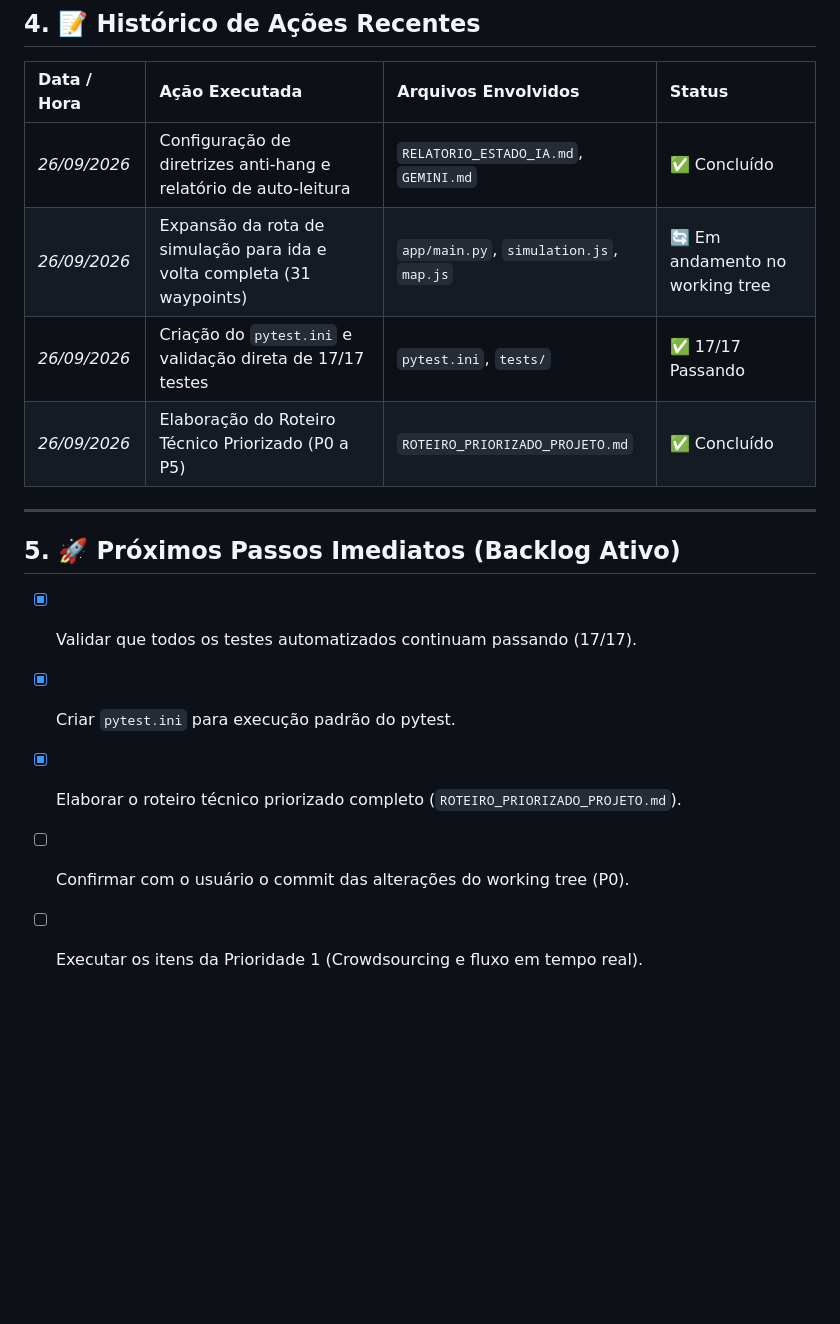
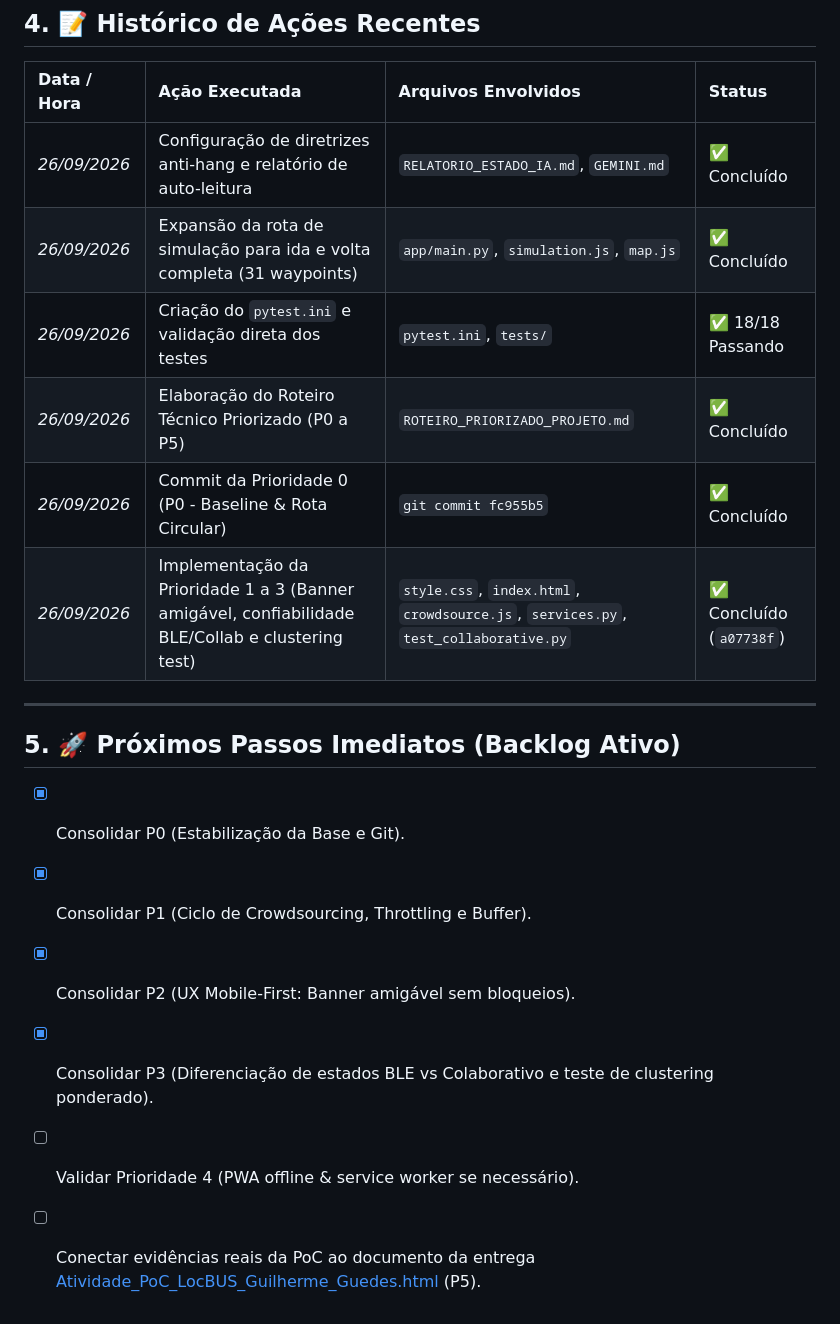
Before and after one commit to GUILHERMEEDGAR/locbus-ufpb, a Markdown page: RELATORIO_ESTADO_IA.md, the part around one of its changes. Drawn GitHub-style; blank space fills up the shorter version.

```diff
--- a/RELATORIO_ESTADO_IA.md
+++ b/RELATORIO_ESTADO_IA.md
@@ -46,15 +51,18 @@ Para evitar que a I.A. "pense demais e trave":
 | Data / Hora | Ação Executada | Arquivos Envolvidos | Status |
 | :--- | :--- | :--- | :--- |
 | *26/09/2026* | Configuração de diretrizes anti-hang e relatório de auto-leitura | `RELATORIO_ESTADO_IA.md`, `GEMINI.md` | ✅ Concluído |
-| *26/09/2026* | Expansão da rota de simulação para ida e volta completa (31 waypoints) | `app/main.py`, `simulation.js`, `map.js` | 🔄 Em andamento no working tree |
-| *26/09/2026* | Criação do `pytest.ini` e validação direta de 17/17 testes | `pytest.ini`, `tests/` | ✅ 17/17 Passando |
+| *26/09/2026* | Expansão da rota de simulação para ida e volta completa (31 waypoints) | `app/main.py`, `simulation.js`, `map.js` | ✅ Concluído |
+| *26/09/2026* | Criação do `pytest.ini` e validação direta dos testes | `pytest.ini`, `tests/` | ✅ 18/18 Passando |
 | *26/09/2026* | Elaboração do Roteiro Técnico Priorizado (P0 a P5) | `ROTEIRO_PRIORIZADO_PROJETO.md` | ✅ Concluído |
+| *26/09/2026* | Commit da Prioridade 0 (P0 - Baseline & Rota Circular) | `git commit fc955b5` | ✅ Concluído |
+| *26/09/2026* | Implementação da Prioridade 1 a 3 (Banner amigável, confiabilidade BLE/Collab e clustering test) | `style.css`, `index.html`, `crowdsource.js`, `services.py`, `test_collaborative.py` | ✅ Concluído (`a07738f`) |
 
 ---
 
 ## 5. 🚀 Próximos Passos Imediatos (Backlog Ativo)
-- [x] Validar que todos os testes automatizados continuam passando (17/17).
-- [x] Criar `pytest.ini` para execução padrão do pytest.
-- [x] Elaborar o roteiro técnico priorizado completo (`ROTEIRO_PRIORIZADO_PROJETO.md`).
-- [ ] Confirmar com o usuário o commit das alterações do working tree (P0).
-- [ ] Executar os itens da Prioridade 1 (Crowdsourcing e fluxo em tempo real).
+- [x] Consolidar P0 (Estabilização da Base e Git).
+- [x] Consolidar P1 (Ciclo de Crowdsourcing, Throttling e Buffer).
+- [x] Consolidar P2 (UX Mobile-First: Banner amigável sem bloqueios).
+- [x] Consolidar P3 (Diferenciação de estados BLE vs Colaborativo e teste de clustering ponderado).
+- [ ] Validar Prioridade 4 (PWA offline & service worker se necessário).
+- [ ] Conectar evidências reais da PoC ao documento da entrega [Atividade_PoC_LocBUS_Guilherme_Guedes.html](file:///e:/prof3/Atividade_PoC_LocBUS_Guilherme_Guedes.html) (P5).
```
Also changed, not shown: other parts of RELATORIO_ESTADO_IA.md (+12 -7 lines).
